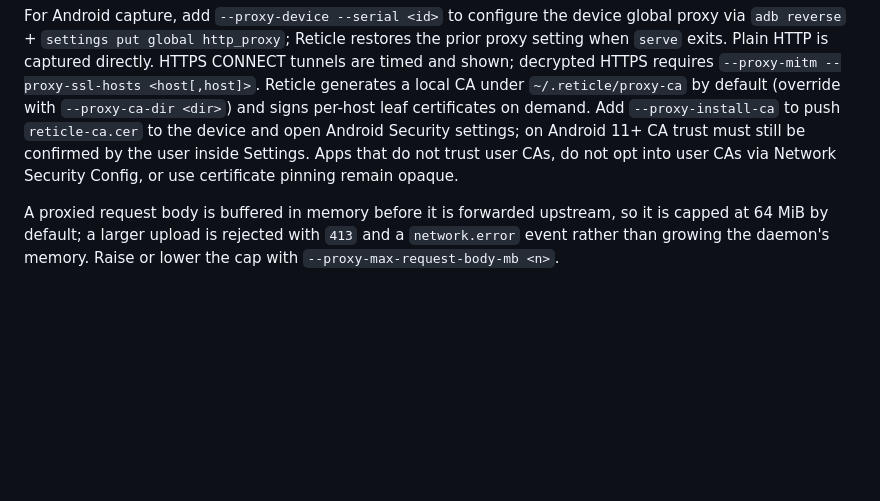
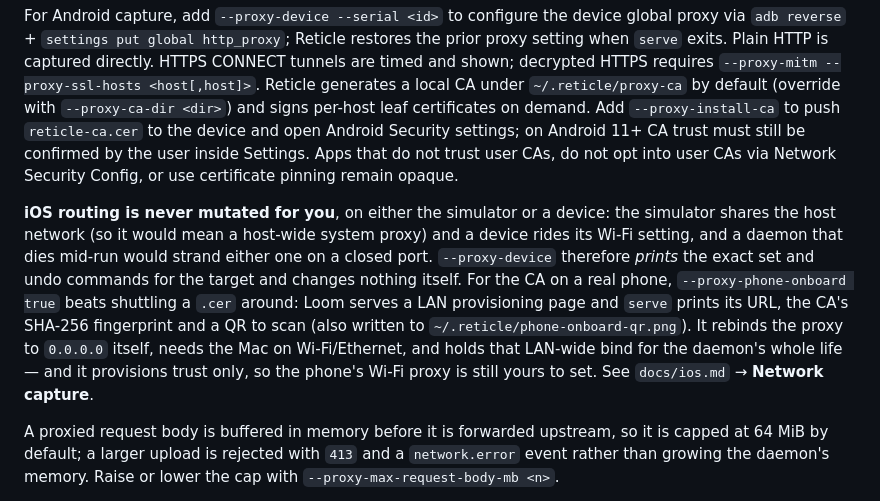
Before and after one commit to KQAR/Reticle, a Markdown page: README.md, the part around the change. GitHub-like rendering; blank space fills up the shorter version.

```diff
--- a/README.md
+++ b/README.md
@@ -366,6 +366,18 @@ per-host leaf certificates on demand. Add `--proxy-install-ca` to push
 not trust user CAs, do not opt into user CAs via Network Security Config, or use
 certificate pinning remain opaque.
 
+**iOS routing is never mutated for you**, on either the simulator or a device: the
+simulator shares the host network (so it would mean a host-wide system proxy) and
+a device rides its Wi-Fi setting, and a daemon that dies mid-run would strand
+either one on a closed port. `--proxy-device` therefore *prints* the exact set and
+undo commands for the target and changes nothing itself. For the CA on a real
+phone, `--proxy-phone-onboard true` beats shuttling a `.cer` around: Loom serves a
+LAN provisioning page and `serve` prints its URL, the CA's SHA-256 fingerprint and
+a QR to scan (also written to `~/.reticle/phone-onboard-qr.png`). It rebinds the
+proxy to `0.0.0.0` itself, needs the Mac on Wi-Fi/Ethernet, and holds that
+LAN-wide bind for the daemon's whole life — and it provisions trust only, so the
+phone's Wi-Fi proxy is still yours to set. See `docs/ios.md` → **Network capture**.
+
 A proxied request body is buffered in memory before it is forwarded upstream, so
 it is capped at 64 MiB by default; a larger upload is rejected with `413` and a
 `network.error` event rather than growing the daemon's memory. Raise or lower the
```
Also changed, not shown: README.zh-CN.md (+9 -0 lines).
